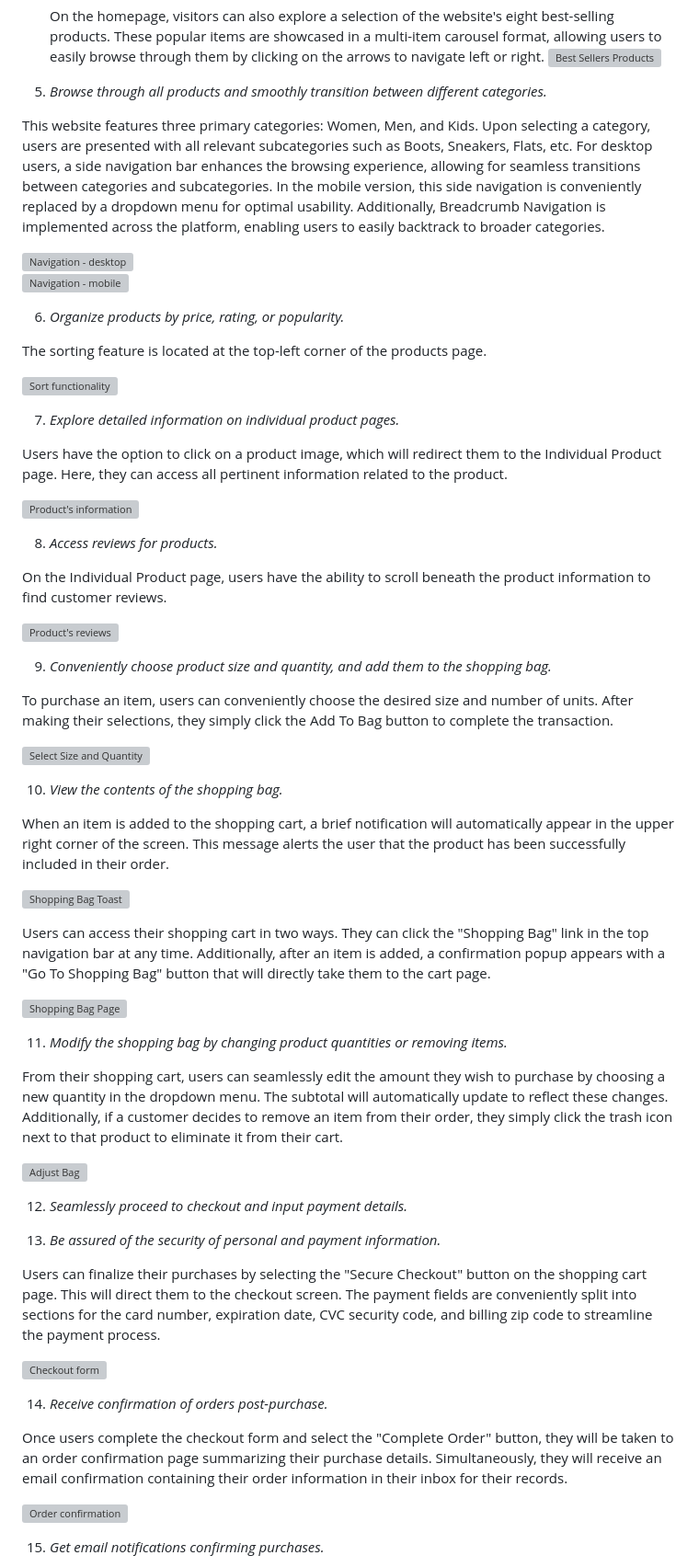
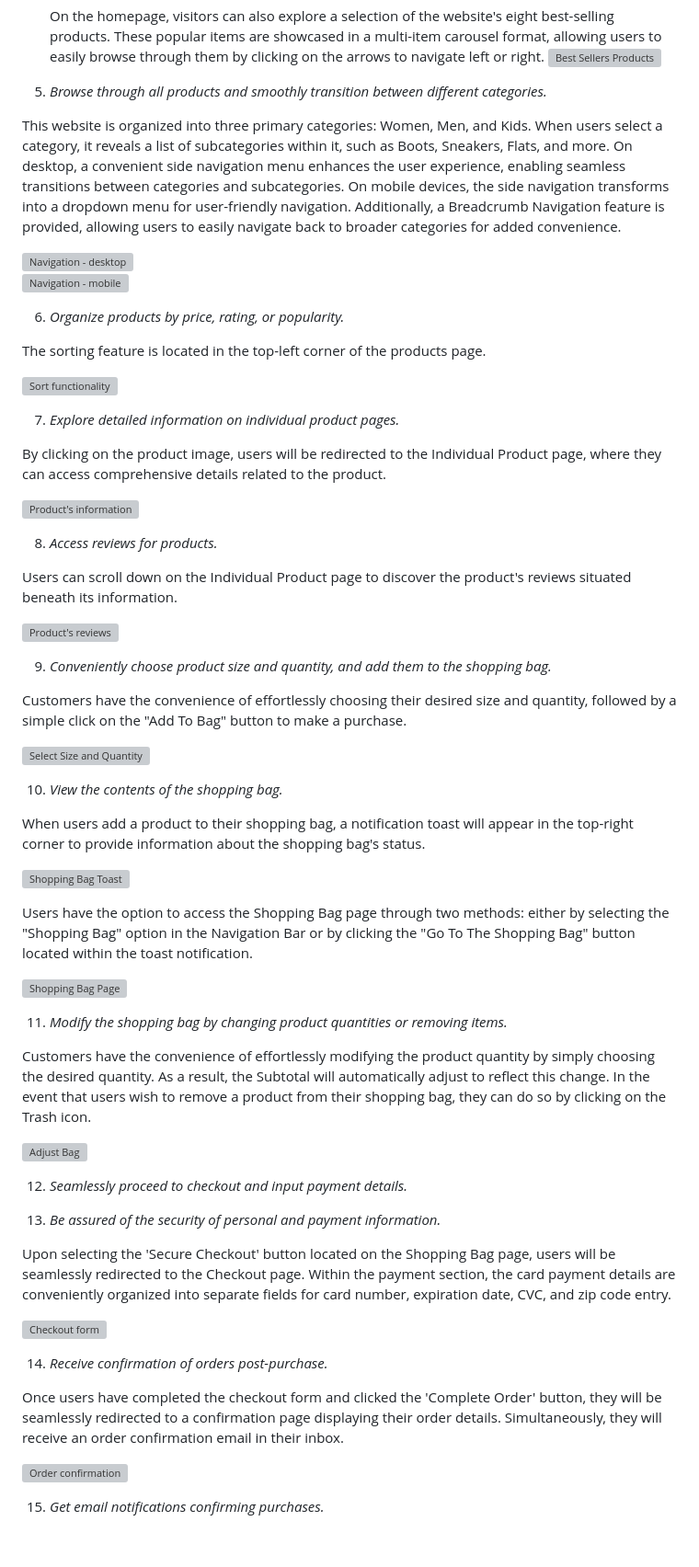
Before and after one commit to irebernardidev/Footwear-Fusion, a Markdown page: TESTING.md, the part around the change printed below. Shown: that part at 92% size. Rendered like a GitHub page; blank space fills up the shorter version; grey boxes are pictures that could not be loaded.

Commit message:
Updated TESTING file with user stories.

```diff
--- a/TESTING.md
+++ b/TESTING.md
@@ -57,48 +57,48 @@ As a shopper I want to be able to:
 
 5. *Browse through all products and smoothly transition between different categories.*
 
-This website features three primary categories: Women, Men, and Kids. Upon selecting a category, users are presented with all relevant subcategories such as Boots, Sneakers, Flats, etc. For desktop users, a side navigation bar enhances the browsing experience, allowing for seamless transitions between categories and subcategories. In the mobile version, this side navigation is conveniently replaced by a dropdown menu for optimal usability. Additionally, Breadcrumb Navigation is implemented across the platform, enabling users to easily backtrack to broader categories.
+This website is organized into three primary categories: Women, Men, and Kids. When users select a category, it reveals a list of subcategories within it, such as Boots, Sneakers, Flats, and more. On desktop, a convenient side navigation menu enhances the user experience, enabling seamless transitions between categories and subcategories. On mobile devices, the side navigation transforms into a dropdown menu for user-friendly navigation. Additionally, a Breadcrumb Navigation feature is provided, allowing users to easily navigate back to broader categories for added convenience.
 
 ![Navigation - desktop](readme-testing-files/testing/user-stories/navigation.png "Navigation - desktop")
 ![Navigation - mobile](readme-testing-files/testing/user-stories/navigation-mobile.png "Navigation - mobile")
 
 6. *Organize products by price, rating, or popularity.*
 
-The sorting feature is located at the top-left corner of the products page.
+The sorting feature is located in the top-left corner of the products page.
 
 ![Sort functionality](readme-testing-files/testing/user-stories/sort.png "Sort functionality")
 
 7. *Explore detailed information on individual product pages.*
 
-Users have the option to click on a product image, which will redirect them to the Individual Product page. Here, they can access all pertinent information related to the product.
+By clicking on the product image, users will be redirected to the Individual Product page, where they can access comprehensive details related to the product.
 
 ![Product's information](readme-testing-files/testing/user-stories/product-info.png "Product's information")
 
 8. *Access reviews for products.*
 
-On the Individual Product page, users have the ability to scroll beneath the product information to find customer reviews.
+Users can scroll down on the Individual Product page to discover the product's reviews situated beneath its information.
 
 ![Product's reviews](readme-testing-files/testing/user-stories/reviews.png "Product's reviews")
 
 9. *Conveniently choose product size and quantity, and add them to the shopping bag.*
 
-To purchase an item, users can conveniently choose the desired size and number of units. After making their selections, they simply click the Add To Bag button to complete the transaction.
+Customers have the convenience of effortlessly choosing their desired size and quantity, followed by a simple click on the "Add To Bag" button to make a purchase.
 
 ![Select Size and Quantity](readme-testing-files/testing/user-stories/select-size.png "Select Size and Quantity")
 
 10. *View the contents of the shopping bag.*
 
-When an item is added to the shopping cart, a brief notification will automatically appear in the upper right corner of the screen. This message alerts the user that the product has been successfully included in their order.
+When users add a product to their shopping bag, a notification toast will appear in the top-right corner to provide information about the shopping bag's status.
 
 ![Shopping Bag Toast](readme-testing-files/readme/toast-success.png "Shopping Bag Toast")
 
-Users can access their shopping cart in two ways. They can click the "Shopping Bag" link in the top navigation bar at any time. Additionally, after an item is added, a confirmation popup appears with a "Go To Shopping Bag" button that will directly take them to the cart page.
+Users have the option to access the Shopping Bag page through two methods: either by selecting the "Shopping Bag" option in the Navigation Bar or by clicking the "Go To The Shopping Bag" button located within the toast notification.
 
 ![Shopping Bag Page](readme-testing-files/testing/user-stories/bag.png "Shopping Bag Page")
 
 11. *Modify the shopping bag by changing product quantities or removing items.*
 
-From their shopping cart, users can seamlessly edit the amount they wish to purchase by choosing a new quantity in the dropdown menu. The subtotal will automatically update to reflect these changes. Additionally, if a customer decides to remove an item from their order, they simply click the trash icon next to that product to eliminate it from their cart.
+Customers have the convenience of effortlessly modifying the product quantity by simply choosing the desired quantity. As a result, the Subtotal will automatically adjust to reflect this change. In the event that users wish to remove a product from their shopping bag, they can do so by clicking on the Trash icon.
 
 ![Adjust Bag](readme-testing-files/testing/user-stories/bag-adjust.png "Adjust Bag")
 
@@ -106,13 +106,13 @@ From their shopping cart, users can seamlessly edit the amount they wish to purc
 
 13. *Be assured of the security of personal and payment information.*
 
-Users can finalize their purchases by selecting the "Secure Checkout" button on the shopping cart page. This will direct them to the checkout screen. The payment fields are conveniently split into sections for the card number, expiration date, CVC security code, and billing zip code to streamline the payment process.
+Upon selecting the 'Secure Checkout' button located on the Shopping Bag page, users will be seamlessly redirected to the Checkout page. Within the payment section, the card payment details are conveniently organized into separate fields for card number, expiration date, CVC, and zip code entry.
 
 ![Checkout form](readme-testing-files/testing/user-stories/checkout-information.png "Checkout form")
 
 14. *Receive confirmation of orders post-purchase.*
 
-Once users complete the checkout form and select the "Complete Order" button, they will be taken to an order confirmation page summarizing their purchase details. Simultaneously, they will receive an email confirmation containing their order information in their inbox for their records.
+Once users have completed the checkout form and clicked the 'Complete Order' button, they will be seamlessly redirected to a confirmation page displaying their order details. Simultaneously, they will receive an order confirmation email in their inbox.
 
 ![Order confirmation](readme-testing-files/testing/user-stories/order-confirmation.png "Order confirmation")
 
```
Also changed, not shown: other parts of TESTING.md (+42 -0 lines).
